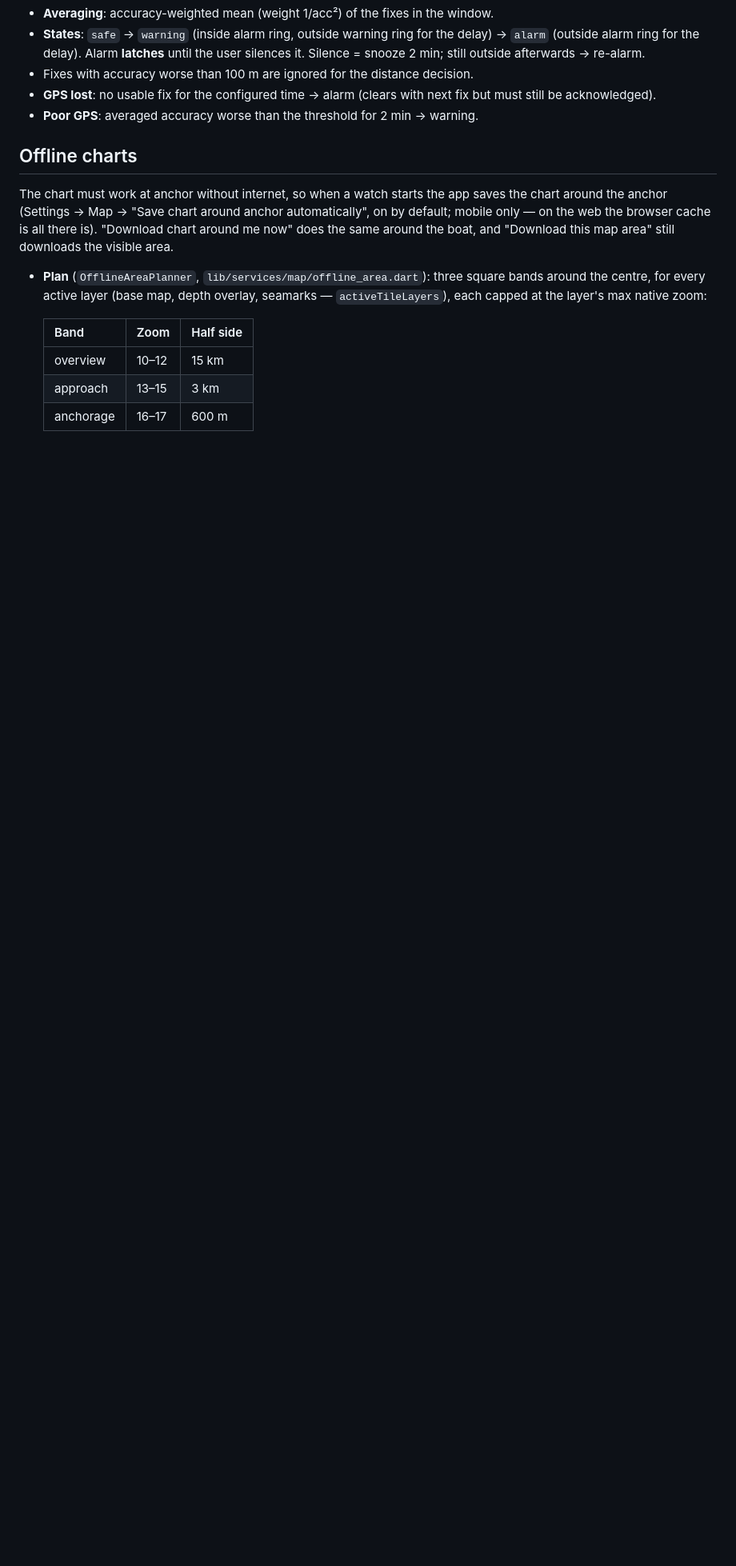
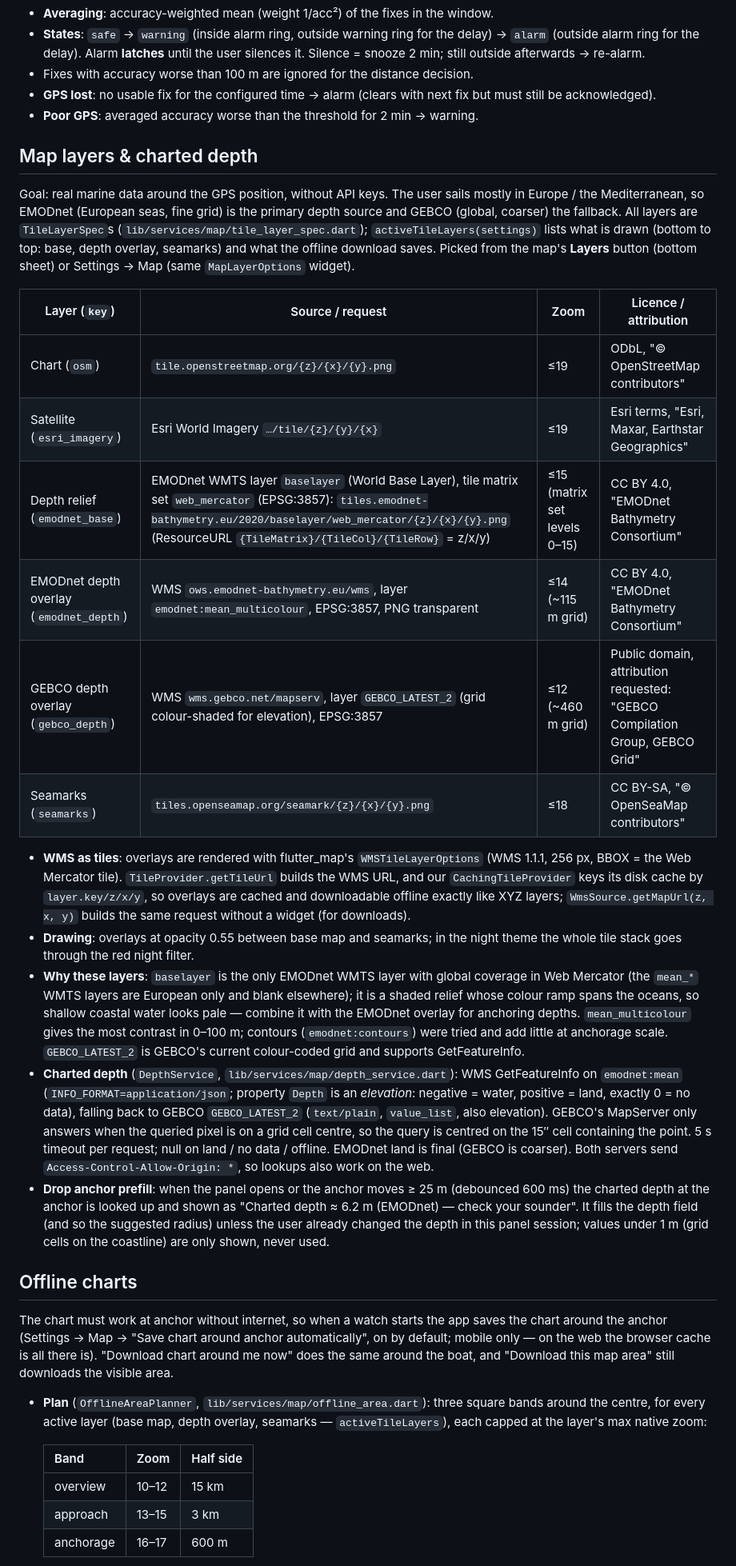
Before and after one commit to bergl/anchor-alarm, a Markdown page: docs/DESIGN.md, the part around one of its changes. Shown at 80% size. Drawn GitHub-style; blank space fills up the shorter version.

```diff
--- a/docs/DESIGN.md
+++ b/docs/DESIGN.md
@@ -104,6 +107,57 @@ same engine later run in a background isolate or on a server.
 - **GPS lost**: no usable fix for the configured time → alarm (clears with next fix
   but must still be acknowledged).
 - **Poor GPS**: averaged accuracy worse than the threshold for 2 min → warning.
+
+## Map layers & charted depth
+
+Goal: real marine data around the GPS position, without API keys. The user sails
+mostly in Europe / the Mediterranean, so EMODnet (European seas, fine grid) is the
+primary depth source and GEBCO (global, coarser) the fallback. All layers are
+`TileLayerSpec`s (`lib/services/map/tile_layer_spec.dart`);
+`activeTileLayers(settings)` lists what is drawn (bottom to top: base, depth
+overlay, seamarks) and what the offline download saves. Picked from the map's
+**Layers** button (bottom sheet) or Settings → Map (same `MapLayerOptions` widget).
+
+| Layer (`key`) | Source / request | Zoom | Licence / attribution |
+|---|---|---|---|
+| Chart (`osm`) | `tile.openstreetmap.org/{z}/{x}/{y}.png` | ≤19 | ODbL, "© OpenStreetMap contributors" |
+| Satellite (`esri_imagery`) | Esri World Imagery `…/tile/{z}/{y}/{x}` | ≤19 | Esri terms, "Esri, Maxar, Earthstar Geographics" |
+| Depth relief (`emodnet_base`) | EMODnet WMTS layer `baselayer` (World Base Layer), tile matrix set `web_mercator` (EPSG:3857): `tiles.emodnet-bathymetry.eu/2020/baselayer/web_mercator/{z}/{x}/{y}.png` (ResourceURL `{TileMatrix}/{TileCol}/{TileRow}` = z/x/y) | ≤15 (matrix set levels 0–15) | CC BY 4.0, "EMODnet Bathymetry Consortium" |
+| EMODnet depth overlay (`emodnet_depth`) | WMS `ows.emodnet-bathymetry.eu/wms`, layer `emodnet:mean_multicolour`, EPSG:3857, PNG transparent | ≤14 (~115 m grid) | CC BY 4.0, "EMODnet Bathymetry Consortium" |
+| GEBCO depth overlay (`gebco_depth`) | WMS `wms.gebco.net/mapserv`, layer `GEBCO_LATEST_2` (grid colour-shaded for elevation), EPSG:3857 | ≤12 (~460 m grid) | Public domain, attribution requested: "GEBCO Compilation Group, GEBCO Grid" |
+| Seamarks (`seamarks`) | `tiles.openseamap.org/seamark/{z}/{x}/{y}.png` | ≤18 | CC BY-SA, "© OpenSeaMap contributors" |
+
+- **WMS as tiles**: overlays are rendered with flutter_map's `WMSTileLayerOptions`
+  (WMS 1.1.1, 256 px, BBOX = the Web Mercator tile). `TileProvider.getTileUrl`
+  builds the WMS URL, and our `CachingTileProvider` keys its disk cache by
+  `layer.key/z/x/y`, so overlays are cached and downloadable offline exactly like
+  XYZ layers; `WmsSource.getMapUrl(z, x, y)` builds the same request without a
+  widget (for downloads).
+- **Drawing**: overlays at opacity 0.55 between base map and seamarks; in the night
+  theme the whole tile stack goes through the red night filter.
+- **Why these layers**: `baselayer` is the only EMODnet WMTS layer with global
+  coverage in Web Mercator (the `mean_*` WMTS layers are European only and blank
+  elsewhere); it is a shaded relief whose colour ramp spans the oceans, so shallow
+  coastal water looks pale — combine it with the EMODnet overlay for anchoring
+  depths. `mean_multicolour` gives the most contrast in 0–100 m; contours
+  (`emodnet:contours`) were tried and add little at anchorage scale.
+  `GEBCO_LATEST_2` is GEBCO's current colour-coded grid and supports
+  GetFeatureInfo.
+- **Charted depth** (`DepthService`, `lib/services/map/depth_service.dart`):
+  WMS GetFeatureInfo on `emodnet:mean` (`INFO_FORMAT=application/json`; property
+  `Depth` is an *elevation*: negative = water, positive = land, exactly 0 = no
+  data), falling back to GEBCO `GEBCO_LATEST_2` (`text/plain`, `value_list`, also
+  elevation). GEBCO's MapServer only answers when the queried pixel is on a grid
+  cell centre, so the query is centred on the 15″ cell containing the point.
+  5 s timeout per request; null on land / no data / offline. EMODnet land is
+  final (GEBCO is coarser). Both servers send `Access-Control-Allow-Origin: *`,
+  so lookups also work on the web.
+- **Drop anchor prefill**: when the panel opens or the anchor moves ≥ 25 m
+  (debounced 600 ms) the charted depth at the anchor is looked up and shown as
+  "Charted depth ≈ 6.2 m (EMODnet) — check your sounder". It fills the depth field
+  (and so the suggested radius) unless the user already changed the depth in this
+  panel session; values under 1 m (grid cells on the coastline) are only shown,
+  never used.
 
 ## Offline charts
 
```
Also changed, not shown: other parts of docs/DESIGN.md (+6 -3 lines), README.md (+12 -3 lines), docs/screenshots/map-bathymetry.png (added), docs/screenshots/map-chart.png (added), docs/screenshots/map-depth-overlay.png (added), 4 other files.
